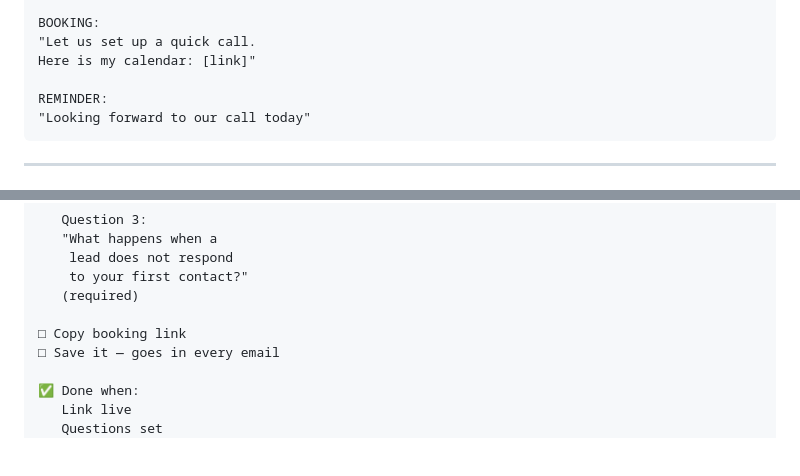
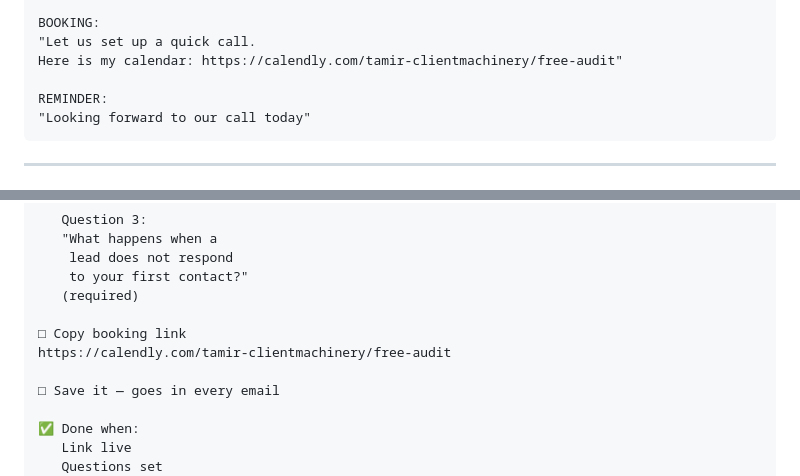
Before and after one commit to Tamir223/client-acquisition-system, a Markdown page: README.md, 2 parts joined by grey strips. GitHub-like rendering; blank space fills up the shorter version.

Commit message:
Update booking link in README

```diff
--- a/README.md
+++ b/README.md
@@ -266,7 +266,7 @@ Day 3: Let me know if this is not
 
 BOOKING:
 "Let us set up a quick call.
-Here is my calendar: [link]"
+Here is my calendar: https://calendly.com/tamir-clientmachinery/free-audit"
 
 REMINDER:
 "Looking forward to our call today"
@@ -1083,6 +1083,8 @@ Time: 15 minutes
    (required)
 
 □ Copy booking link
+https://calendly.com/tamir-clientmachinery/free-audit
+
 □ Save it — goes in every email
 
 ✅ Done when:
```
